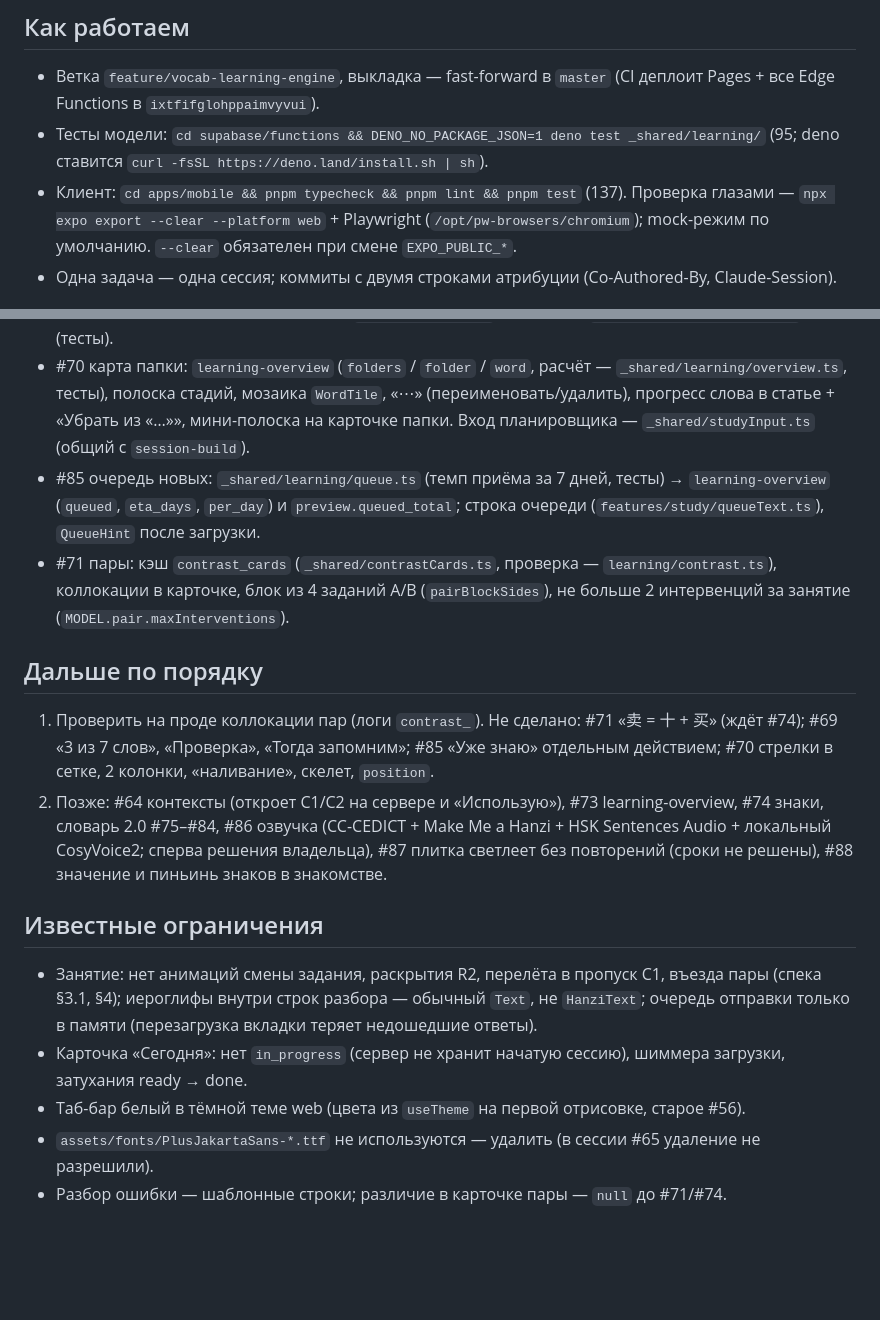
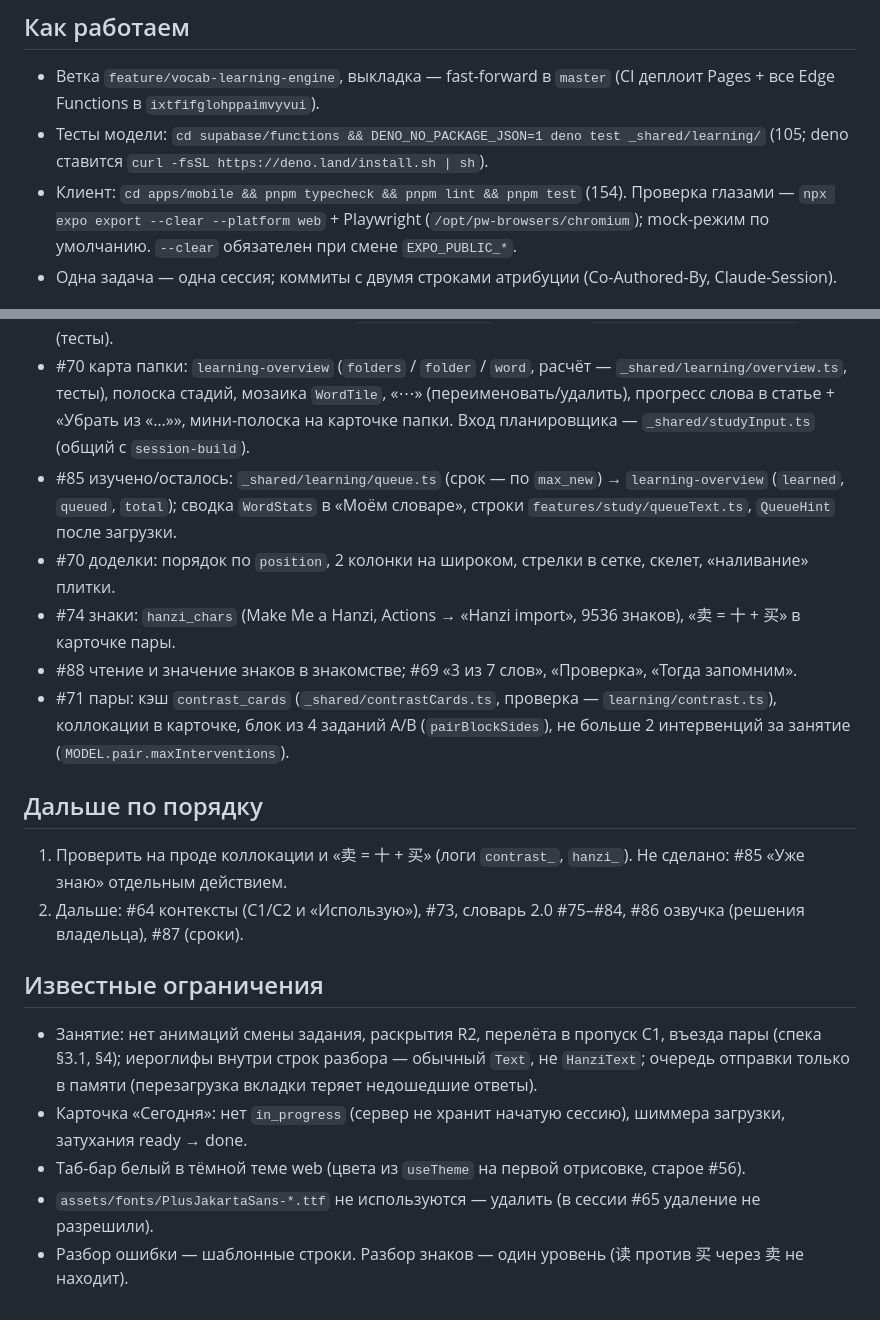
Before and after one commit to kononkoyana-1/yuny, a Markdown page: docs/NEXT.md, 2 parts joined by grey strips. GitHub-like rendering; blank space fills up the shorter version.

Commit message:
NEXT: streams merged (#70, #74, #88, #69), counts
Co-Authored-By: Claude Opus 5.5 <noreply@anthropic.com>
Claude-Session: https://claude.ai/code/session_01YLqAHTJyPUyuCb7xD5XeMj

```diff
--- a/docs/NEXT.md
+++ b/docs/NEXT.md
@@ -4,8 +4,8 @@
 
 ## Как работаем
 - Ветка `feature/vocab-learning-engine`, выкладка — fast-forward в `master` (CI деплоит Pages + все Edge Functions в `ixtfifglohppaimvyvui`).
-- Тесты модели: `cd supabase/functions && DENO_NO_PACKAGE_JSON=1 deno test _shared/learning/` (95; deno ставится `curl -fsSL https://deno.land/install.sh | sh`).
-- Клиент: `cd apps/mobile && pnpm typecheck && pnpm lint && pnpm test` (137). Проверка глазами — `npx expo export --clear --platform web` + Playwright
+- Тесты модели: `cd supabase/functions && DENO_NO_PACKAGE_JSON=1 deno test _shared/learning/` (105; deno ставится `curl -fsSL https://deno.land/install.sh | sh`).
+- Клиент: `cd apps/mobile && pnpm typecheck && pnpm lint && pnpm test` (154). Проверка глазами — `npx expo export --clear --platform web` + Playwright
   (`/opt/pw-browsers/chromium`); mock-режим по умолчанию. `--clear` обязателен при смене `EXPO_PUBLIC_*`.
 - Одна задача — одна сессия; коммиты с двумя строками атрибуции (Co-Authored-By, Claude-Session).
 
@@ -20,16 +20,16 @@
 - #70 карта папки: `learning-overview` (`folders` / `folder` / `word`, расчёт — `_shared/learning/overview.ts`, тесты),
   полоска стадий, мозаика `WordTile`, «⋯» (переименовать/удалить), прогресс слова в статье + «Убрать из «…»», мини-полоска
   на карточке папки. Вход планировщика — `_shared/studyInput.ts` (общий с `session-build`).
-- #85 очередь новых: `_shared/learning/queue.ts` (темп приёма за 7 дней, тесты) → `learning-overview` (`queued`,
-  `eta_days`, `per_day`) и `preview.queued_total`; строка очереди (`features/study/queueText.ts`), `QueueHint` после загрузки.
+- #85 изучено/осталось: `_shared/learning/queue.ts` (срок — по `max_new`) → `learning-overview` (`learned`, `queued`,
+  `total`); сводка `WordStats` в «Моём словаре», строки `features/study/queueText.ts`, `QueueHint` после загрузки.
+- #70 доделки: порядок по `position`, 2 колонки на широком, стрелки в сетке, скелет, «наливание» плитки.
+- #74 знаки: `hanzi_chars` (Make Me a Hanzi, Actions → «Hanzi import», 9536 знаков), «卖 = 十 + 买» в карточке пары.
+- #88 чтение и значение знаков в знакомстве; #69 «3 из 7 слов», «Проверка», «Тогда запомним».
 - #71 пары: кэш `contrast_cards` (`_shared/contrastCards.ts`, проверка — `learning/contrast.ts`), коллокации в карточке,
   блок из 4 заданий A/B (`pairBlockSides`), не больше 2 интервенций за занятие (`MODEL.pair.maxInterventions`).
 ## Дальше по порядку
-1. Проверить на проде коллокации пар (логи `contrast_`). Не сделано: #71 «卖 = 十 + 买» (ждёт #74); #69 «3 из 7 слов»,
-   «Проверка», «Тогда запомним»; #85 «Уже знаю» отдельным действием; #70 стрелки в сетке, 2 колонки, «наливание», скелет, `position`.
-2. Позже: #64 контексты (откроет C1/C2 на сервере и «Использую»), #73 learning-overview, #74 знаки, словарь 2.0 #75–#84,
-   #86 озвучка (CC-CEDICT + Make Me a Hanzi + HSK Sentences Audio + локальный CosyVoice2; сперва решения владельца),
-   #87 плитка светлеет без повторений (сроки не решены), #88 значение и пиньинь знаков в знакомстве.
+1. Проверить на проде коллокации и «卖 = 十 + 买» (логи `contrast_`, `hanzi_`). Не сделано: #85 «Уже знаю» отдельным действием.
+2. Дальше: #64 контексты (C1/C2 и «Использую»), #73, словарь 2.0 #75–#84, #86 озвучка (решения владельца), #87 (сроки).
 
 ## Известные ограничения
 - Занятие: нет анимаций смены задания, раскрытия R2, перелёта в пропуск C1, въезда пары (спека §3.1, §4); иероглифы внутри
@@ -37,4 +37,4 @@
 - Карточка «Сегодня»: нет `in_progress` (сервер не хранит начатую сессию), шиммера загрузки, затухания ready → done.
 - Таб-бар белый в тёмной теме web (цвета из `useTheme` на первой отрисовке, старое #56).
 - `assets/fonts/PlusJakartaSans-*.ttf` не используются — удалить (в сессии #65 удаление не разрешили).
-- Разбор ошибки — шаблонные строки; различие в карточке пары — `null` до #71/#74.
+- Разбор ошибки — шаблонные строки. Разбор знаков — один уровень (读 против 买 через 卖 не находит).
```
